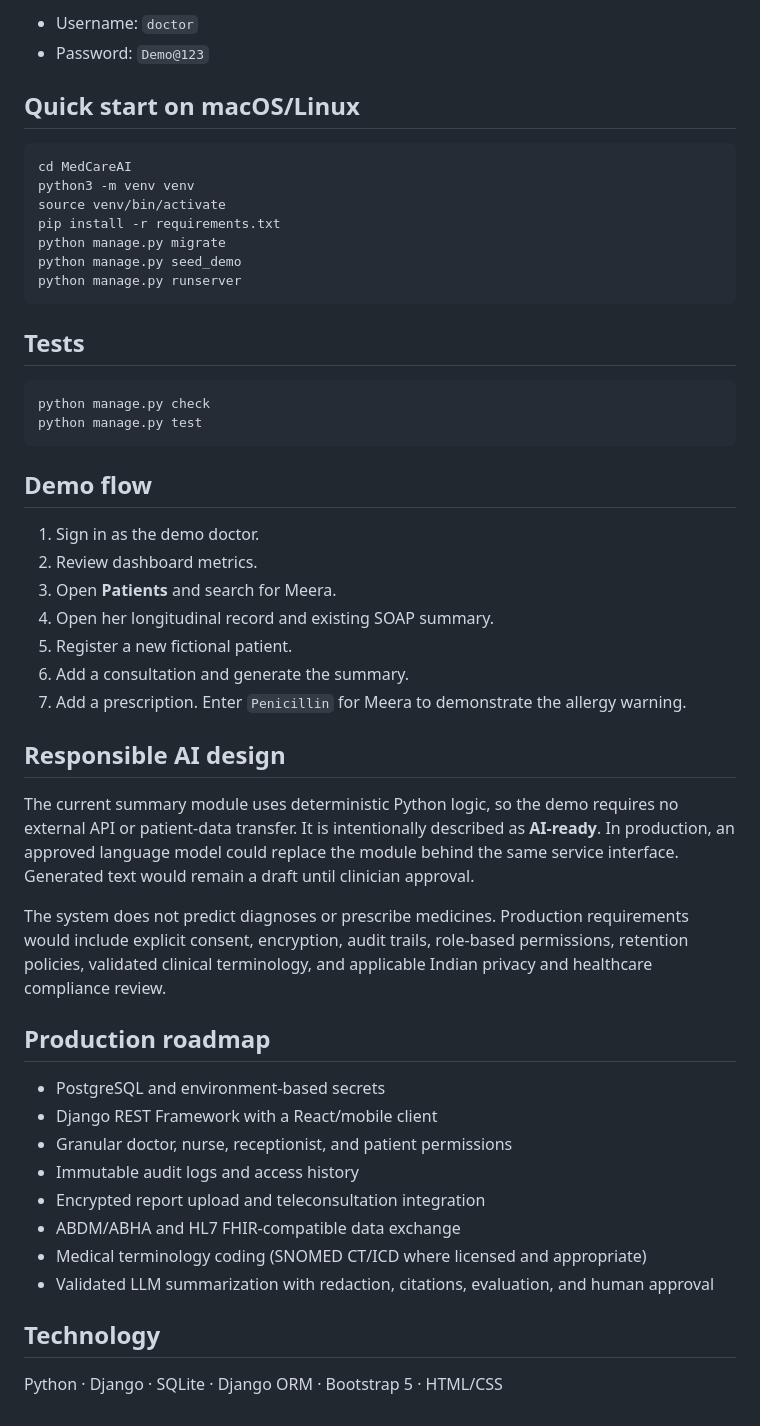
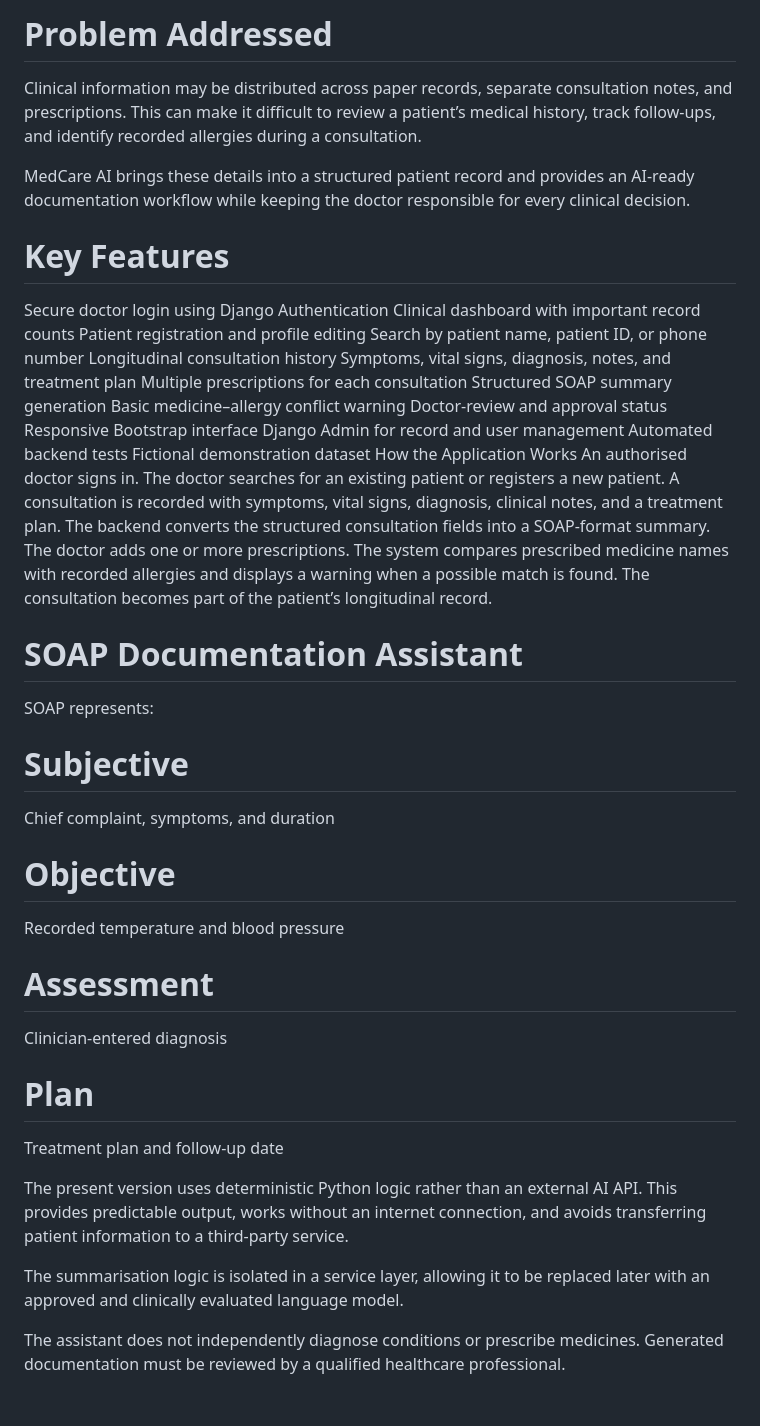
Before and after one commit to dopymol/MedCareAI-EHR, a Markdown page: README.md, the part around one of its changes. GitHub-like rendering.

````diff
--- a/README.md
+++ b/README.md
@@ -38,53 +22,53 @@ Demo login:
 
-- Username: `doctor`
-- Password: `Demo@123`
+# Problem Addressed
 
-## Quick start on macOS/Linux
+Clinical information may be distributed across paper records, separate consultation notes, and prescriptions. This can make it difficult to review a patient’s medical history, track follow-ups, and identify recorded allergies during a consultation.
 
-```bash
-cd MedCareAI
-python3 -m venv venv
-source venv/bin/activate
-pip install -r requirements.txt
-python manage.py migrate
-python manage.py seed_demo
-python manage.py runserver
-```
+MedCare AI brings these details into a structured patient record and provides an AI-ready documentation workflow while keeping the doctor responsible for every clinical decision.
 
-## Tests
+# Key Features
 
-```bash
-python manage.py check
-python manage.py test
-```
+Secure doctor login using Django Authentication
+Clinical dashboard with important record counts
+Patient registration and profile editing
+Search by patient name, patient ID, or phone number
+Longitudinal consultation history
+Symptoms, vital signs, diagnosis, notes, and treatment plan
+Multiple prescriptions for each consultation
+Structured SOAP summary generation
+Basic medicine–allergy conflict warning
+Doctor-review and approval status
+Responsive Bootstrap interface
+Django Admin for record and user management
+Automated backend tests
+Fictional demonstration dataset
+How the Application Works
+An authorised doctor signs in.
+The doctor searches for an existing patient or registers a new patient.
+A consultation is recorded with symptoms, vital signs, diagnosis, clinical notes, and a treatment plan.
+The backend converts the structured consultation fields into a SOAP-format summary.
+The doctor adds one or more prescriptions.
+The system compares prescribed medicine names with recorded allergies and displays a warning when a possible match is found.
+The consultation becomes part of the patient’s longitudinal record.
 
-## Demo flow
+# SOAP Documentation Assistant
 
-1. Sign in as the demo doctor.
-2. Review dashboard metrics.
-3. Open **Patients** and search for Meera.
-4. Open her longitudinal record and existing SOAP summary.
-5. Register a new fictional patient.
-6. Add a consultation and generate the summary.
-7. Add a prescription. Enter `Penicillin` for Meera to demonstrate the allergy warning.
+SOAP represents:
 
-## Responsible AI design
+# Subjective
+Chief complaint, symptoms, and duration
 
-The current summary module uses deterministic Python logic, so the demo requires no external API or patient-data transfer. It is intentionally described as **AI-ready**. In production, an approved language model could replace the module behind the same service interface. Generated text would remain a draft until clinician approval.
+# Objective
+Recorded temperature and blood pressure
 
-The system does not predict diagnoses or prescribe medicines. Production requirements would include explicit consent, encryption, audit trails, role-based permissions, retention policies, validated clinical terminology, and applicable Indian privacy and healthcare compliance review.
+# Assessment
+Clinician-entered diagnosis
 
-## Production roadmap
+# Plan
+Treatment plan and follow-up date
 
-- PostgreSQL and environment-based secrets
-- Django REST Framework with a React/mobile client
-- Granular doctor, nurse, receptionist, and patient permissions
-- Immutable audit logs and access history
-- Encrypted report upload and teleconsultation integration
-- ABDM/ABHA and HL7 FHIR-compatible data exchange
-- Medical terminology coding (SNOMED CT/ICD where licensed and appropriate)
-- Validated LLM summarization with redaction, citations, evaluation, and human approval
+The present version uses deterministic Python logic rather than an external AI API. This provides predictable output, works without an internet connection, and avoids transferring patient information to a third-party service.
 
-## Technology
+The summarisation logic is isolated in a service layer, allowing it to be replaced later with an approved and clinically evaluated language model.
 
-Python · Django · SQLite · Django ORM · Bootstrap 5 · HTML/CSS
+The assistant does not independently diagnose conditions or prescribe medicines. Generated documentation must be reviewed by a qualified healthcare professional.
````
Also changed, not shown: other parts of README.md (+13 -29 lines).
